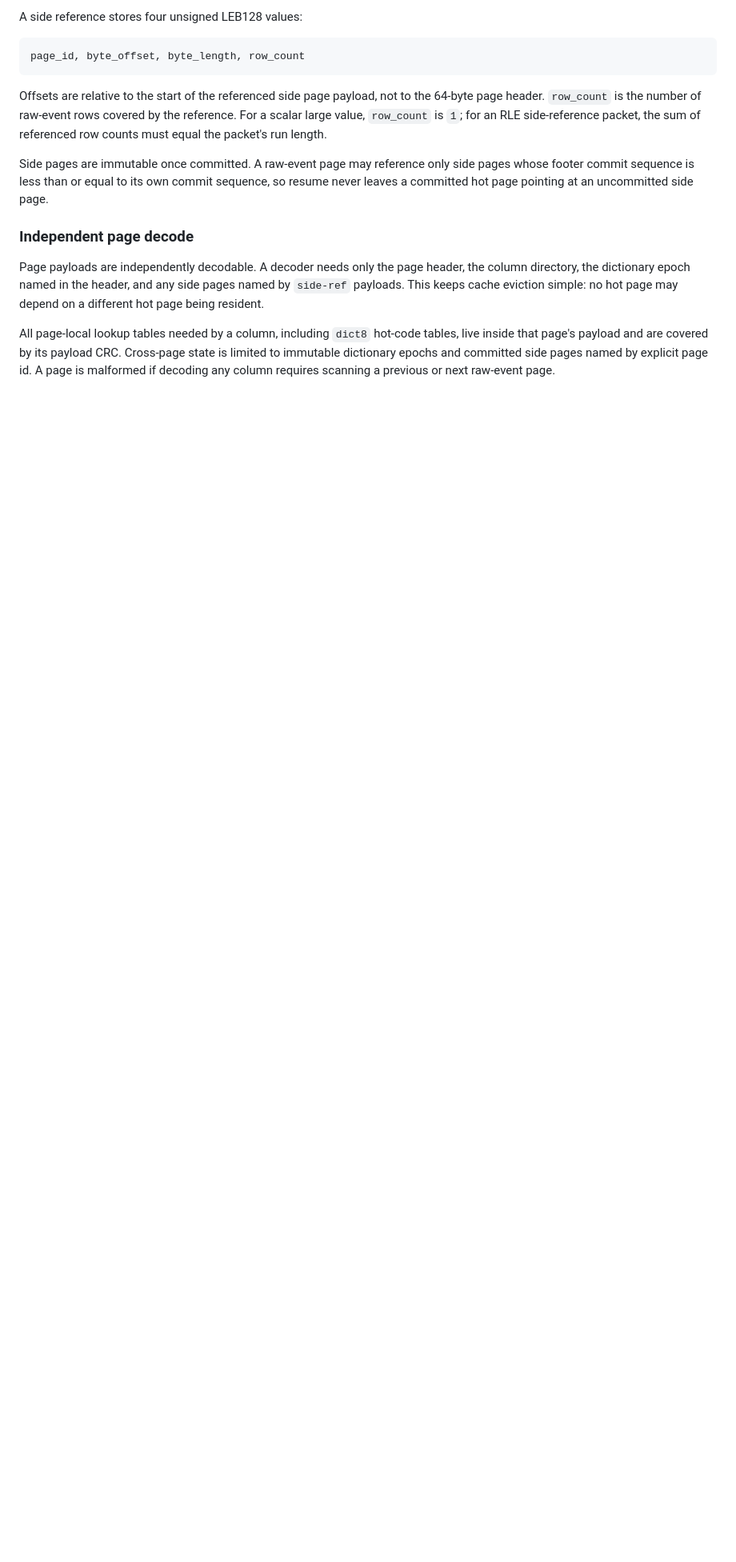
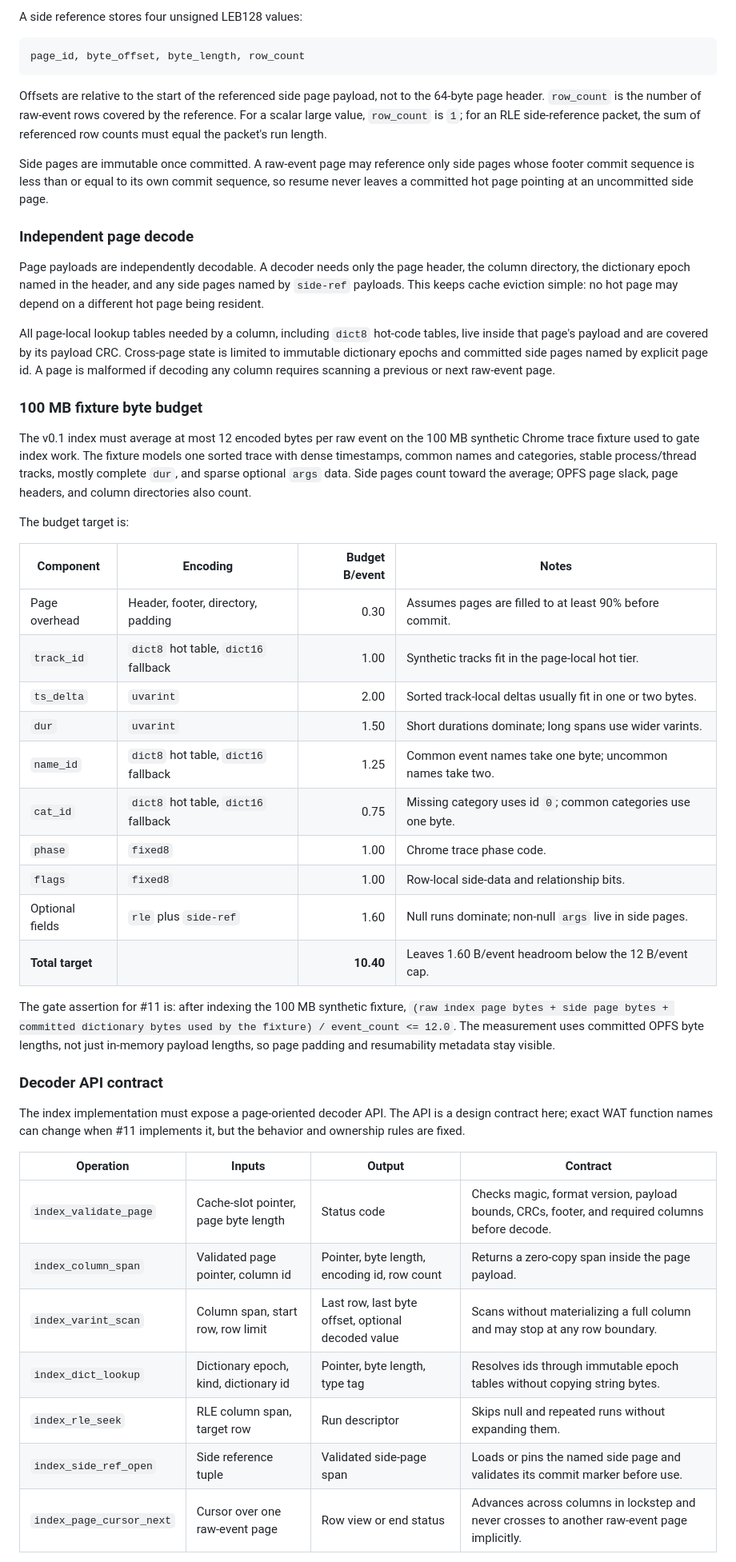
Before and after one commit to rhencke/tracy, a Markdown page: MEMORY.md, the part around one of its changes. Shown at 80% size. Drawn GitHub-style; blank space fills up the shorter version.

Commit message:
Add byte budget and decoder API contract

```diff
--- a/MEMORY.md
+++ b/MEMORY.md
@@ -356,3 +356,49 @@ Cross-page state is limited to immutable dictionary epochs and committed side
 pages named by explicit page id.  A page is malformed if decoding any column
 requires scanning a previous or next raw-event page.
 
+### 100 MB fixture byte budget
+
+The v0.1 index must average at most 12 encoded bytes per raw event on the
+100 MB synthetic Chrome trace fixture used to gate index work.  The fixture
+models one sorted trace with dense timestamps, common names and categories,
+stable process/thread tracks, mostly complete `dur`, and sparse optional
+`args` data.  Side pages count toward the average; OPFS page slack, page
+headers, and column directories also count.
+
+The budget target is:
+
+| Component | Encoding | Budget B/event | Notes |
+|---|---|---:|---|
+| Page overhead | Header, footer, directory, padding | 0.30 | Assumes pages are filled to at least 90% before commit. |
+| `track_id` | `dict8` hot table, `dict16` fallback | 1.00 | Synthetic tracks fit in the page-local hot tier. |
+| `ts_delta` | `uvarint` | 2.00 | Sorted track-local deltas usually fit in one or two bytes. |
+| `dur` | `uvarint` | 1.50 | Short durations dominate; long spans use wider varints. |
+| `name_id` | `dict8` hot table, `dict16` fallback | 1.25 | Common event names take one byte; uncommon names take two. |
+| `cat_id` | `dict8` hot table, `dict16` fallback | 0.75 | Missing category uses id `0`; common categories use one byte. |
+| `phase` | `fixed8` | 1.00 | Chrome trace phase code. |
+| `flags` | `fixed8` | 1.00 | Row-local side-data and relationship bits. |
+| Optional fields | `rle` plus `side-ref` | 1.60 | Null runs dominate; non-null `args` live in side pages. |
+| **Total target** | | **10.40** | Leaves 1.60 B/event headroom below the 12 B/event cap. |
+
+The gate assertion for #11 is: after indexing the 100 MB synthetic fixture,
+`(raw index page bytes + side page bytes + committed dictionary bytes used by
+the fixture) / event_count <= 12.0`.  The measurement uses committed OPFS byte
+lengths, not just in-memory payload lengths, so page padding and resumability
+metadata stay visible.
+
+### Decoder API contract
+
+The index implementation must expose a page-oriented decoder API.  The API
+is a design contract here; exact WAT function names can change when #11
+implements it, but the behavior and ownership rules are fixed.
+
+| Operation | Inputs | Output | Contract |
+|---|---|---|---|
+| `index_validate_page` | Cache-slot pointer, page byte length | Status code | Checks magic, format version, payload bounds, CRCs, footer, and required columns before decode. |
+| `index_column_span` | Validated page pointer, column id | Pointer, byte length, encoding id, row count | Returns a zero-copy span inside the page payload. |
+| `index_varint_scan` | Column span, start row, row limit | Last row, last byte offset, optional decoded value | Scans without materializing a full column and may stop at any row boundary. |
+| `index_dict_lookup` | Dictionary epoch, kind, dictionary id | Pointer, byte length, type tag | Resolves ids through immutable epoch tables without copying string bytes. |
+| `index_rle_seek` | RLE column span, target row | Run descriptor | Skips null and repeated runs without expanding them. |
+| `index_side_ref_open` | Side reference tuple | Validated side-page span | Loads or pins the named side page and validates its commit marker before use. |
+| `index_page_cursor_next` | Cursor over one raw-event page | Row view or end status | Advances across columns in lockstep and never crosses to another raw-event page implicitly. |
+
```
Also changed, not shown: other parts of MEMORY.md (+19 -0 lines).
